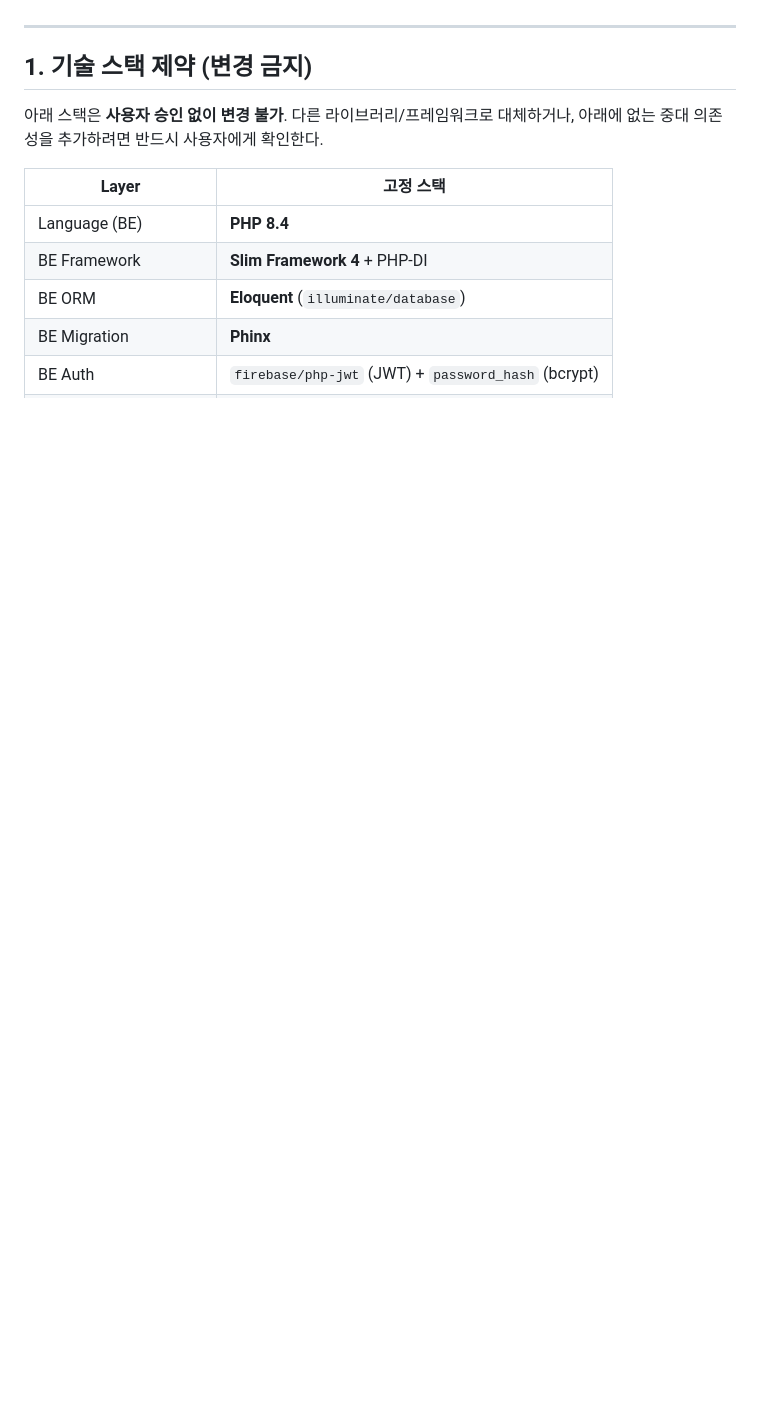
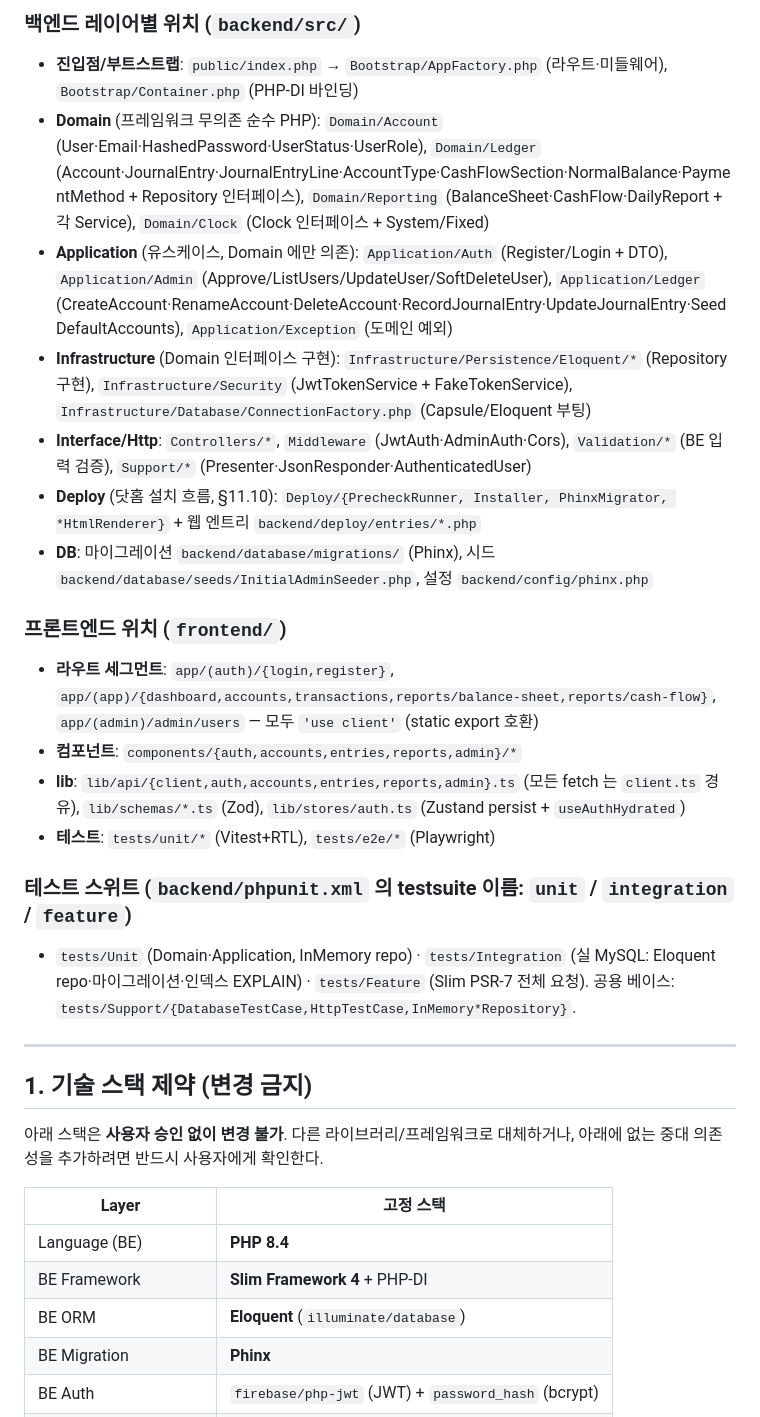
Before and after one commit to HanTJ/budget-book, a Markdown page: CLAUDE.md, the part around one of its changes. Drawn GitHub-style; blank space fills up the shorter version.

```diff
--- a/CLAUDE.md
+++ b/CLAUDE.md
@@ -15,3 +43,23 @@ This file provides guidance to Claude Code (claude.ai/code) when working with co
+### 백엔드 레이어별 위치 (`backend/src/`)
+
+- **진입점/부트스트랩**: `public/index.php` → `Bootstrap/AppFactory.php` (라우트·미들웨어), `Bootstrap/Container.php` (PHP-DI 바인딩)
+- **Domain** (프레임워크 무의존 순수 PHP): `Domain/Account` (User·Email·HashedPassword·UserStatus·UserRole), `Domain/Ledger` (Account·JournalEntry·JournalEntryLine·AccountType·CashFlowSection·NormalBalance·PaymentMethod + Repository 인터페이스), `Domain/Reporting` (BalanceSheet·CashFlow·DailyReport + 각 Service), `Domain/Clock` (Clock 인터페이스 + System/Fixed)
+- **Application** (유스케이스, Domain 에만 의존): `Application/Auth` (Register/Login + DTO), `Application/Admin` (Approve/ListUsers/UpdateUser/SoftDeleteUser), `Application/Ledger` (CreateAccount·RenameAccount·DeleteAccount·RecordJournalEntry·UpdateJournalEntry·SeedDefaultAccounts), `Application/Exception` (도메인 예외)
+- **Infrastructure** (Domain 인터페이스 구현): `Infrastructure/Persistence/Eloquent/*` (Repository 구현), `Infrastructure/Security` (JwtTokenService + FakeTokenService), `Infrastructure/Database/ConnectionFactory.php` (Capsule/Eloquent 부팅)
+- **Interface/Http**: `Controllers/*`, `Middleware` (JwtAuth·AdminAuth·Cors), `Validation/*` (BE 입력 검증), `Support/*` (Presenter·JsonResponder·AuthenticatedUser)
+- **Deploy** (닷홈 설치 흐름, §11.10): `Deploy/{PrecheckRunner, Installer, PhinxMigrator, *HtmlRenderer}` + 웹 엔트리 `backend/deploy/entries/*.php`
+- **DB**: 마이그레이션 `backend/database/migrations/` (Phinx), 시드 `backend/database/seeds/InitialAdminSeeder.php`, 설정 `backend/config/phinx.php`
+
+### 프론트엔드 위치 (`frontend/`)
+
+- **라우트 세그먼트**: `app/(auth)/{login,register}`, `app/(app)/{dashboard,accounts,transactions,reports/balance-sheet,reports/cash-flow}`, `app/(admin)/admin/users` — 모두 `'use client'` (static export 호환)
+- **컴포넌트**: `components/{auth,accounts,entries,reports,admin}/*`
+- **lib**: `lib/api/{client,auth,accounts,entries,reports,admin}.ts` (모든 fetch 는 `client.ts` 경유), `lib/schemas/*.ts` (Zod), `lib/stores/auth.ts` (Zustand persist + `useAuthHydrated`)
+- **테스트**: `tests/unit/*` (Vitest+RTL), `tests/e2e/*` (Playwright)
+
+### 테스트 스위트 (`backend/phpunit.xml` 의 testsuite 이름: `unit` / `integration` / `feature`)
+
+- `tests/Unit` (Domain·Application, InMemory repo) · `tests/Integration` (실 MySQL: Eloquent repo·마이그레이션·인덱스 EXPLAIN) · `tests/Feature` (Slim PSR-7 전체 요청). 공용 베이스: `tests/Support/{DatabaseTestCase,HttpTestCase,InMemory*Repository}`.
 
 ---
 
```
Also changed, not shown: other parts of CLAUDE.md (+32 -4 lines).
